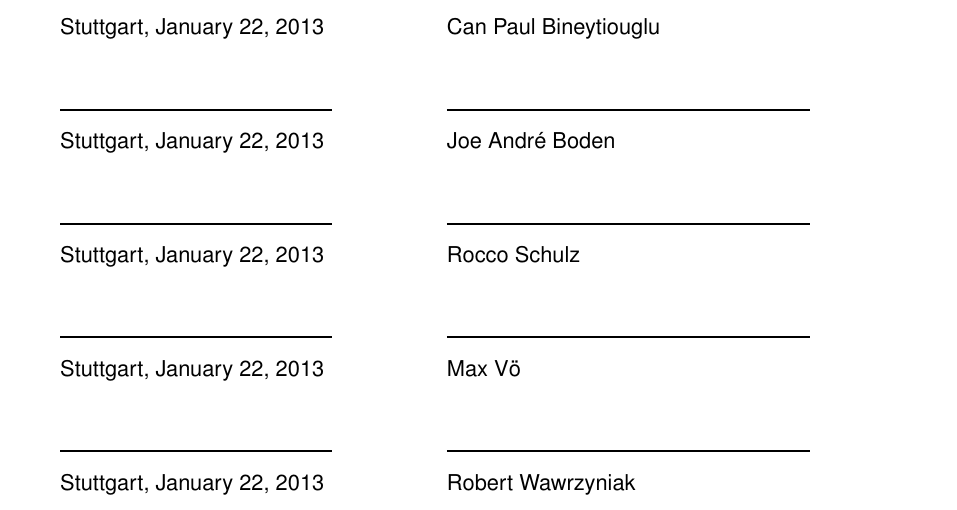
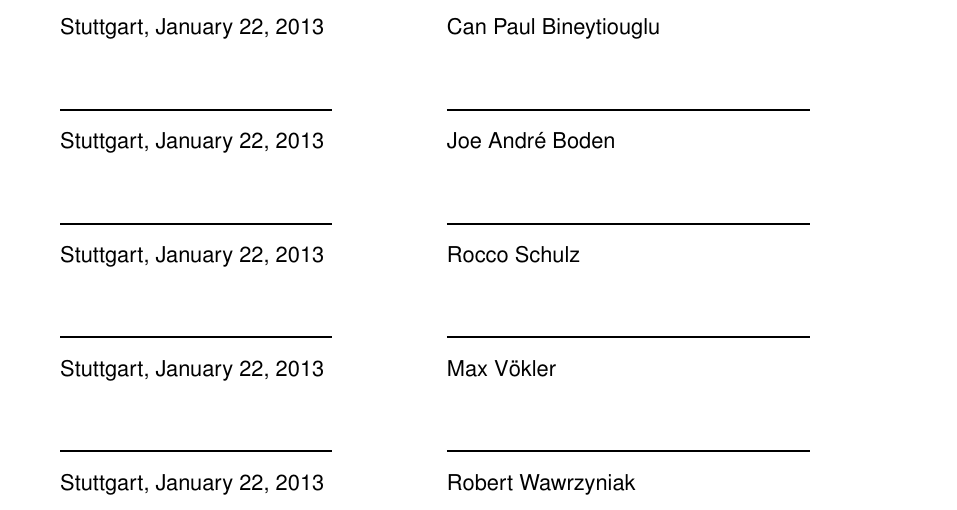
Before and after one commit to DHBW-IBIM10/async-project-paper, a LaTeX paper (src/async-technologies.tex, which reads src/affidavit.tex): part of page 54 of 54, cut so that both start at the same text. Compiled offline with pdfLaTeX; an older LaTeX class or package is replaced by its successor.

Commit message:
missed incomplete Vökler

```diff
--- a/src/affidavit.tex
+++ b/src/affidavit.tex
@@ -30,7 +30,7 @@ We are aware of the fact that an untrue declaration will have legal consequences
 
 \rule{0.3\textwidth}{1pt} \newline Stuttgart, \today & \rule{0.4\textwidth}{1pt}\newline Rocco Schulz\\
 
-\rule{0.3\textwidth}{1pt} \newline Stuttgart, \today & \rule{0.4\textwidth}{1pt}\newline Max V\"{o}\\
+\rule{0.3\textwidth}{1pt} \newline Stuttgart, \today & \rule{0.4\textwidth}{1pt}\newline Max V\"{o}kler\\
 
 \rule{0.3\textwidth}{1pt} \newline Stuttgart, \today & \rule{0.4\textwidth}{1pt}\newline Robert Wawrzyniak\\
 \end{tabular*}
```
